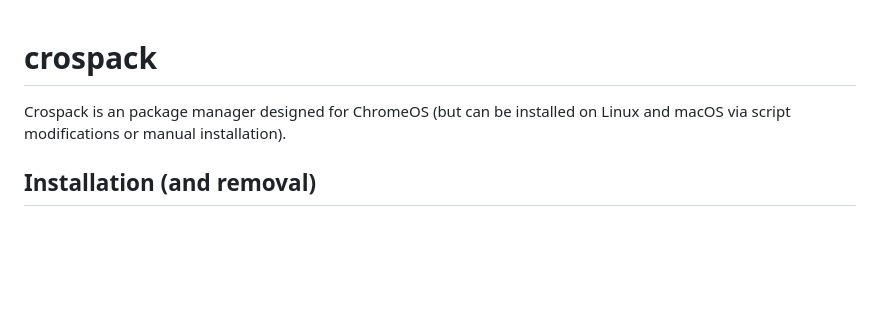
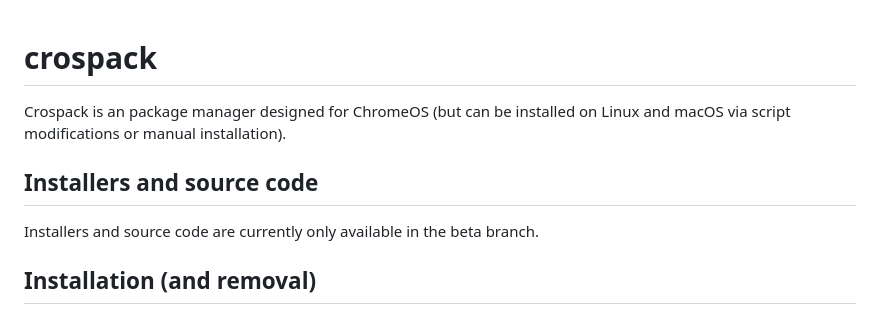
Before and after one commit to buhron/upack, a Markdown page: README.md, the part around the change. Drawn GitHub-style; blank space fills up the shorter version.

```diff
--- a/README.md
+++ b/README.md
@@ -1,5 +1,7 @@
 # crospack
 Crospack is an package manager designed for ChromeOS (but can be installed on Linux and macOS via script modifications or manual installation).
+## Installers and source code
+Installers and source code are currently only available in the beta branch.
 ## Installation (and removal)
 **Installation**<br>
 To install crospack, first enable Developer Mode on your Chromebook (if you are using one)
```
